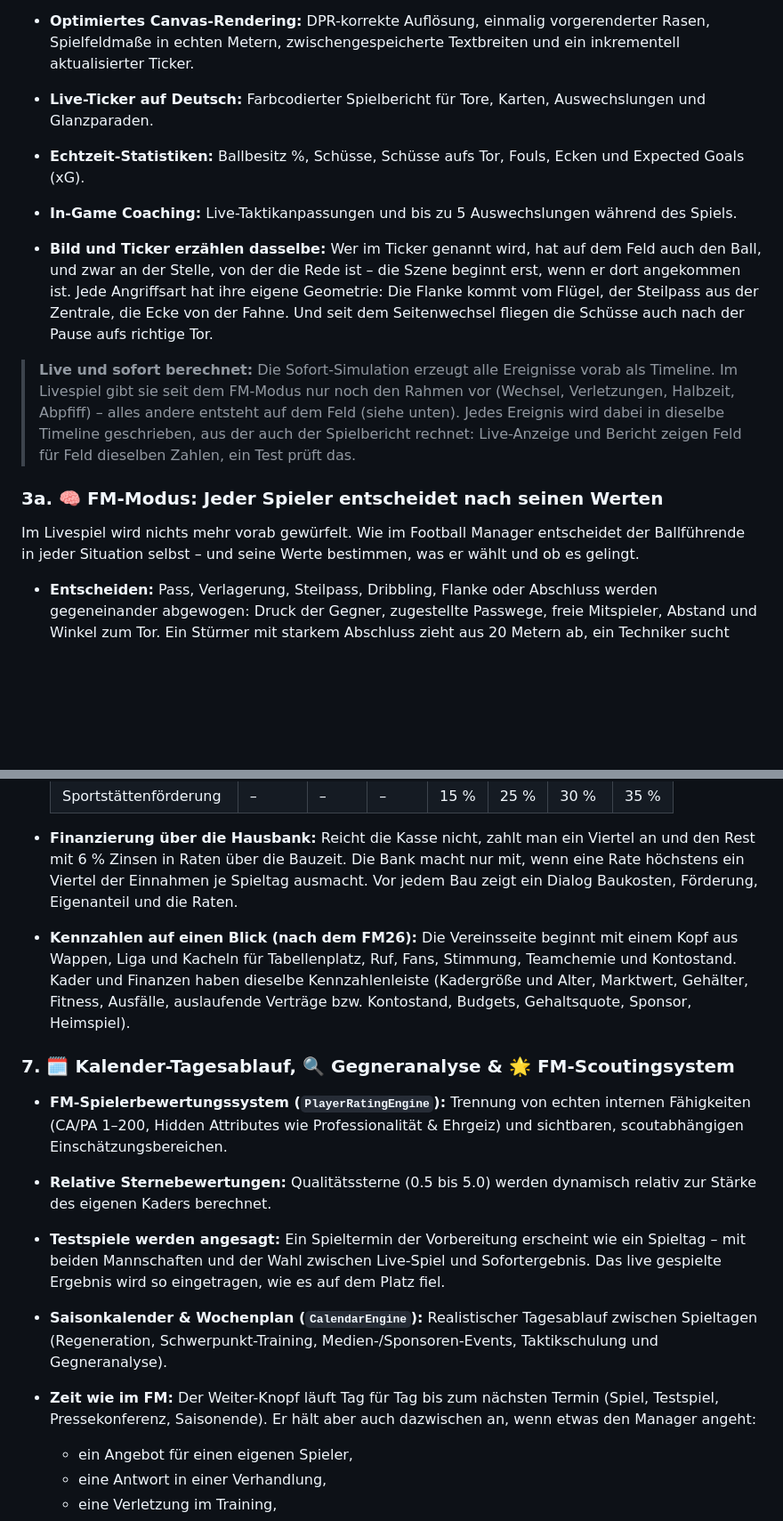
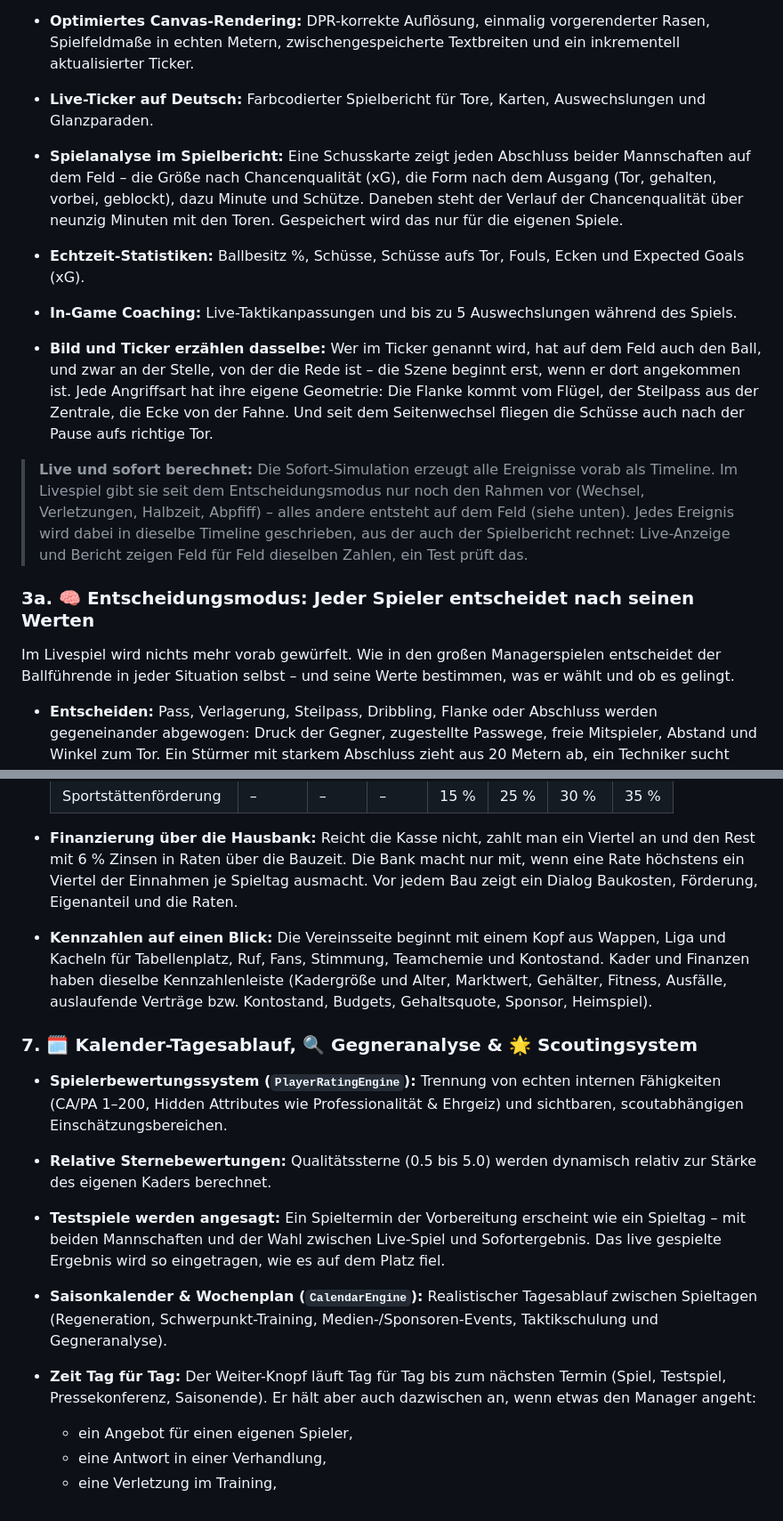
Before and after one commit to dasistmeintemp-afk/fussball-manager, a Markdown page: README.md, 2 parts joined by grey strips. Shown at 89% size. Drawn GitHub-style; blank space fills up the shorter version.

```diff
--- a/README.md
+++ b/README.md
@@ -126,15 +128,16 @@ Das Spiel besitzt ein vollständiges, robustes Speichersystem:
 - **Flüssige Darstellung mit 60 Bildern pro Sekunde:** Delta-Zeit-basierte Bewegung, Mindestflugzeit für den Ball (keine Sprünge), Ballflughöhe mit wanderndem Schatten und Bewegungsschweif.
 - **Optimiertes Canvas-Rendering:** DPR-korrekte Auflösung, einmalig vorgerenderter Rasen, Spielfeldmaße in echten Metern, zwischengespeicherte Textbreiten und ein inkrementell aktualisierter Ticker.
 - **Live-Ticker auf Deutsch:** Farbcodierter Spielbericht für Tore, Karten, Auswechslungen und Glanzparaden.
+- **Spielanalyse im Spielbericht:** Eine Schusskarte zeigt jeden Abschluss beider Mannschaften auf dem Feld – die Größe nach Chancenqualität (xG), die Form nach dem Ausgang (Tor, gehalten, vorbei, geblockt), dazu Minute und Schütze. Daneben steht der Verlauf der Chancenqualität über neunzig Minuten mit den Toren. Gespeichert wird das nur für die eigenen Spiele.
 - **Echtzeit-Statistiken:** Ballbesitz %, Schüsse, Schüsse aufs Tor, Fouls, Ecken und Expected Goals (xG).
 - **In-Game Coaching:** Live-Taktikanpassungen und bis zu 5 Auswechslungen während des Spiels.
 
 - **Bild und Ticker erzählen dasselbe:** Wer im Ticker genannt wird, hat auf dem Feld auch den Ball, und zwar an der Stelle, von der die Rede ist – die Szene beginnt erst, wenn er dort angekommen ist. Jede Angriffsart hat ihre eigene Geometrie: Die Flanke kommt vom Flügel, der Steilpass aus der Zentrale, die Ecke von der Fahne. Und seit dem Seitenwechsel fliegen die Schüsse auch nach der Pause aufs richtige Tor.
 
-> **Live und sofort berechnet:** Die Sofort-Simulation erzeugt alle Ereignisse vorab als Timeline. Im Livespiel gibt sie seit dem FM-Modus nur noch den Rahmen vor (Wechsel, Verletzungen, Halbzeit, Abpfiff) – alles andere entsteht auf dem Feld (siehe unten). Jedes Ereignis wird dabei in dieselbe Timeline geschrieben, aus der auch der Spielbericht rechnet: Live-Anzeige und Bericht zeigen Feld für Feld dieselben Zahlen, ein Test prüft das.
+> **Live und sofort berechnet:** Die Sofort-Simulation erzeugt alle Ereignisse vorab als Timeline. Im Livespiel gibt sie seit dem Entscheidungsmodus nur noch den Rahmen vor (Wechsel, Verletzungen, Halbzeit, Abpfiff) – alles andere entsteht auf dem Feld (siehe unten). Jedes Ereignis wird dabei in dieselbe Timeline geschrieben, aus der auch der Spielbericht rechnet: Live-Anzeige und Bericht zeigen Feld für Feld dieselben Zahlen, ein Test prüft das.
 
-### 3a. 🧠 FM-Modus: Jeder Spieler entscheidet nach seinen Werten
-Im Livespiel wird nichts mehr vorab gewürfelt. Wie im Football Manager entscheidet der Ballführende in jeder Situation selbst – und seine Werte bestimmen, was er wählt und ob es gelingt.
+### 3a. 🧠 Entscheidungsmodus: Jeder Spieler entscheidet nach seinen Werten
+Im Livespiel wird nichts mehr vorab gewürfelt. Wie in den großen Managerspielen entscheidet der Ballführende in jeder Situation selbst – und seine Werte bestimmen, was er wählt und ob es gelingt.
 
 - **Entscheiden:** Pass, Verlagerung, Steilpass, Dribbling, Flanke oder Abschluss werden gegeneinander abgewogen: Druck der Gegner, zugestellte Passwege, freie Mitspieler, Abstand und Winkel zum Tor. Ein Stürmer mit starkem Abschluss zieht aus 20 Metern ab, ein Techniker sucht lieber den Mitspieler.
 - **Ausführen:** Ob der Pass ankommt, hängt an Passen, Übersicht und Technik gegen Druck; ob das Dribbling klappt, an Dribbling und Tempo gegen Zweikampf und Stellungsspiel. Jeder Abschluss bekommt eine Chancenqualität (xG) aus Entfernung, Winkel, Druck und Verteidigern im Schussweg. Verwandelt wird nach dem Duell Schütze gegen Torwart. Kopfbälle nach Flanken entscheiden Sprungkraft und Physis.
@@ -317,14 +348,14 @@ Ein Talent in den Profikader zu holen dauert jetzt seine Zeit. *Vertragsgespräc
   | Sportstättenförderung | – | – | – | 15 % | 25 % | 30 % | 35 % |
 
 - **Finanzierung über die Hausbank:** Reicht die Kasse nicht, zahlt man ein Viertel an und den Rest mit 6 % Zinsen in Raten über die Bauzeit. Die Bank macht nur mit, wenn eine Rate höchstens ein Viertel der Einnahmen je Spieltag ausmacht. Vor jedem Bau zeigt ein Dialog Baukosten, Förderung, Eigenanteil und die Raten.
-- **Kennzahlen auf einen Blick (nach dem FM26):** Die Vereinsseite beginnt mit einem Kopf aus Wappen, Liga und Kacheln für Tabellenplatz, Ruf, Fans, Stimmung, Teamchemie und Kontostand. Kader und Finanzen haben dieselbe Kennzahlenleiste (Kadergröße und Alter, Marktwert, Gehälter, Fitness, Ausfälle, auslaufende Verträge bzw. Kontostand, Budgets, Gehaltsquote, Sponsor, Heimspiel).
+- **Kennzahlen auf einen Blick:** Die Vereinsseite beginnt mit einem Kopf aus Wappen, Liga und Kacheln für Tabellenplatz, Ruf, Fans, Stimmung, Teamchemie und Kontostand. Kader und Finanzen haben dieselbe Kennzahlenleiste (Kadergröße und Alter, Marktwert, Gehälter, Fitness, Ausfälle, auslaufende Verträge bzw. Kontostand, Budgets, Gehaltsquote, Sponsor, Heimspiel).
 
-### 7. 🗓️ Kalender-Tagesablauf, 🔍 Gegneranalyse & 🌟 FM-Scoutingsystem
-- **FM-Spielerbewertungssystem (`PlayerRatingEngine`):** Trennung von echten internen Fähigkeiten (CA/PA 1–200, Hidden Attributes wie Professionalität & Ehrgeiz) und sichtbaren, scoutabhängigen Einschätzungsbereichen.
+### 7. 🗓️ Kalender-Tagesablauf, 🔍 Gegneranalyse & 🌟 Scoutingsystem
+- **Spielerbewertungssystem (`PlayerRatingEngine`):** Trennung von echten internen Fähigkeiten (CA/PA 1–200, Hidden Attributes wie Professionalität & Ehrgeiz) und sichtbaren, scoutabhängigen Einschätzungsbereichen.
 - **Relative Sternebewertungen:** Qualitätssterne (0.5 bis 5.0) werden dynamisch relativ zur Stärke des eigenen Kaders berechnet.
 - **Testspiele werden angesagt:** Ein Spieltermin der Vorbereitung erscheint wie ein Spieltag – mit beiden Mannschaften und der Wahl zwischen Live-Spiel und Sofortergebnis. Das live gespielte Ergebnis wird so eingetragen, wie es auf dem Platz fiel.
 - **Saisonkalender & Wochenplan (`CalendarEngine`):** Realistischer Tagesablauf zwischen Spieltagen (Regeneration, Schwerpunkt-Training, Medien-/Sponsoren-Events, Taktikschulung und Gegneranalyse).
-- **Zeit wie im FM:** Der Weiter-Knopf läuft Tag für Tag bis zum nächsten Termin (Spiel, Testspiel, Pressekonferenz, Saisonende). Er hält aber auch dazwischen an, wenn etwas den Manager angeht:
+- **Zeit Tag für Tag:** Der Weiter-Knopf läuft Tag für Tag bis zum nächsten Termin (Spiel, Testspiel, Pressekonferenz, Saisonende). Er hält aber auch dazwischen an, wenn etwas den Manager angeht:
   - ein Angebot für einen eigenen Spieler,
   - eine Antwort in einer Verhandlung,
   - eine Verletzung im Training,
```
Also changed, not shown: other parts of README.md (+44 -11 lines).
